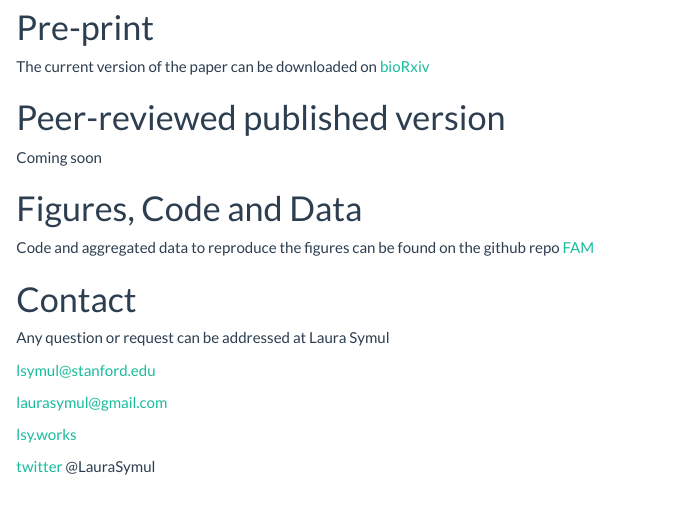
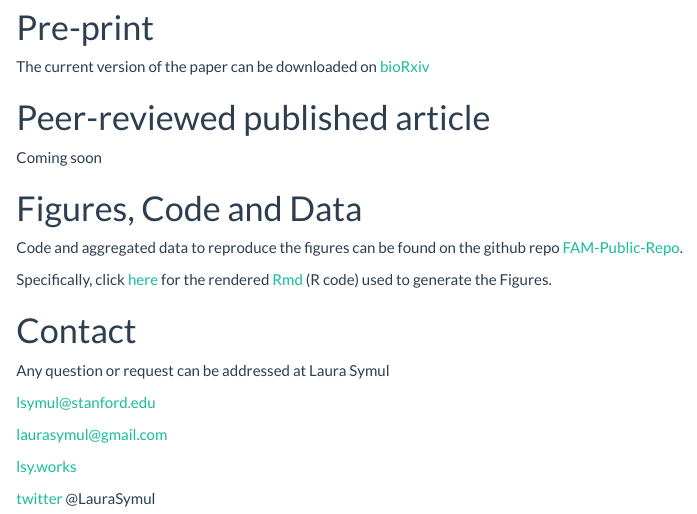
Before and after one commit to lasy/FAM-Public-Repo, an R Markdown document (index.Rmd): the page in a window 1100 px wide, from 250 px down. The pictures show the output file index.html that the author committed with the source, opened offline.

Commit message:
Edited index.Rmd to add github link

```diff
--- a/index.Rmd
+++ b/index.Rmd
@@ -20,12 +20,15 @@ output:
 The current version of the paper can be downloaded on [bioRxiv](https://www.biorxiv.org/content/10.1101/385054v1)
 
 
-# Peer-reviewed published version
+# Peer-reviewed published article
 Coming soon
 
 # Figures, Code and Data
 
-Code and aggregated data to reproduce the figures can be found on the github repo [FAM](LINK)
+Code and aggregated data to reproduce the figures can be found on the github repo [FAM-Public-Repo](https://github.com/lasy/FAM-Public-Repo).
+
+Specifically, click [here]() for the rendered [Rmd]() (R code) used to generate the Figures.
+
 
 # Contact
 Any question or request can be addressed at Laura Symul
```
Also changed, not shown: index.html.
